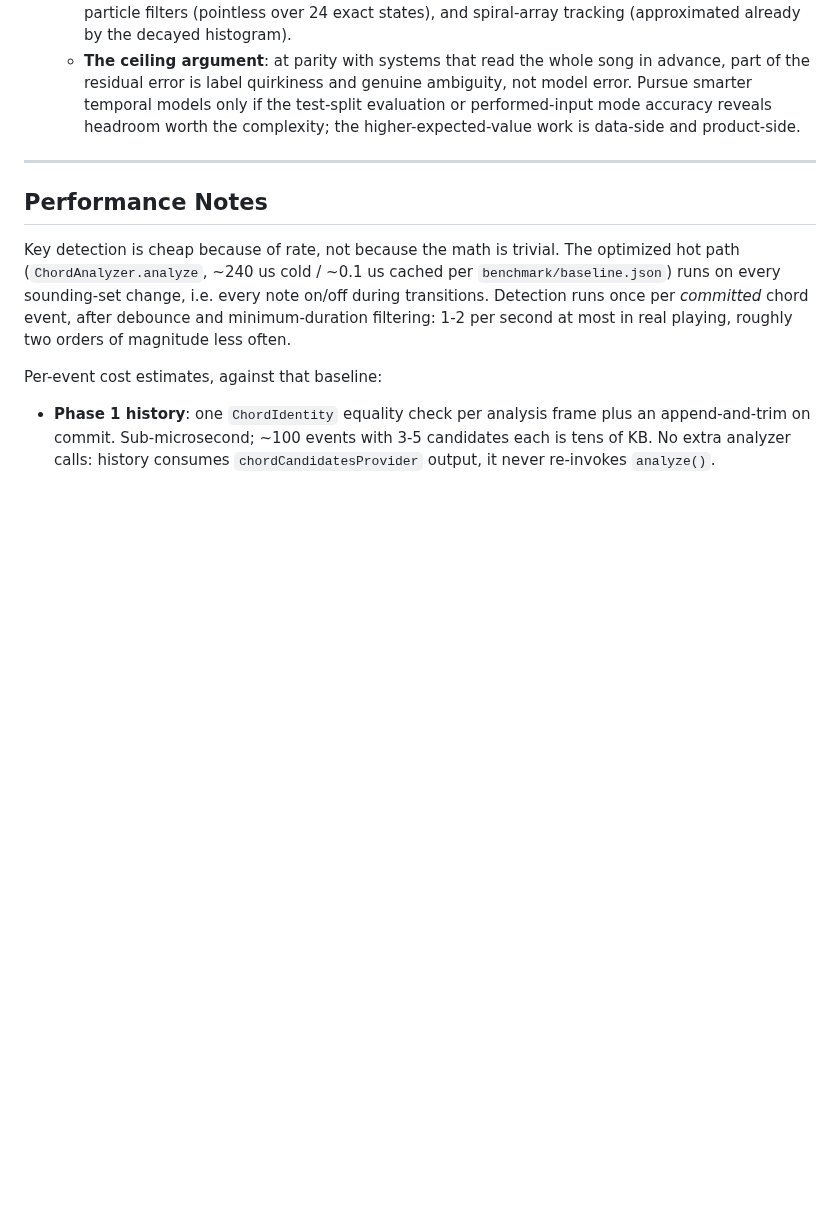
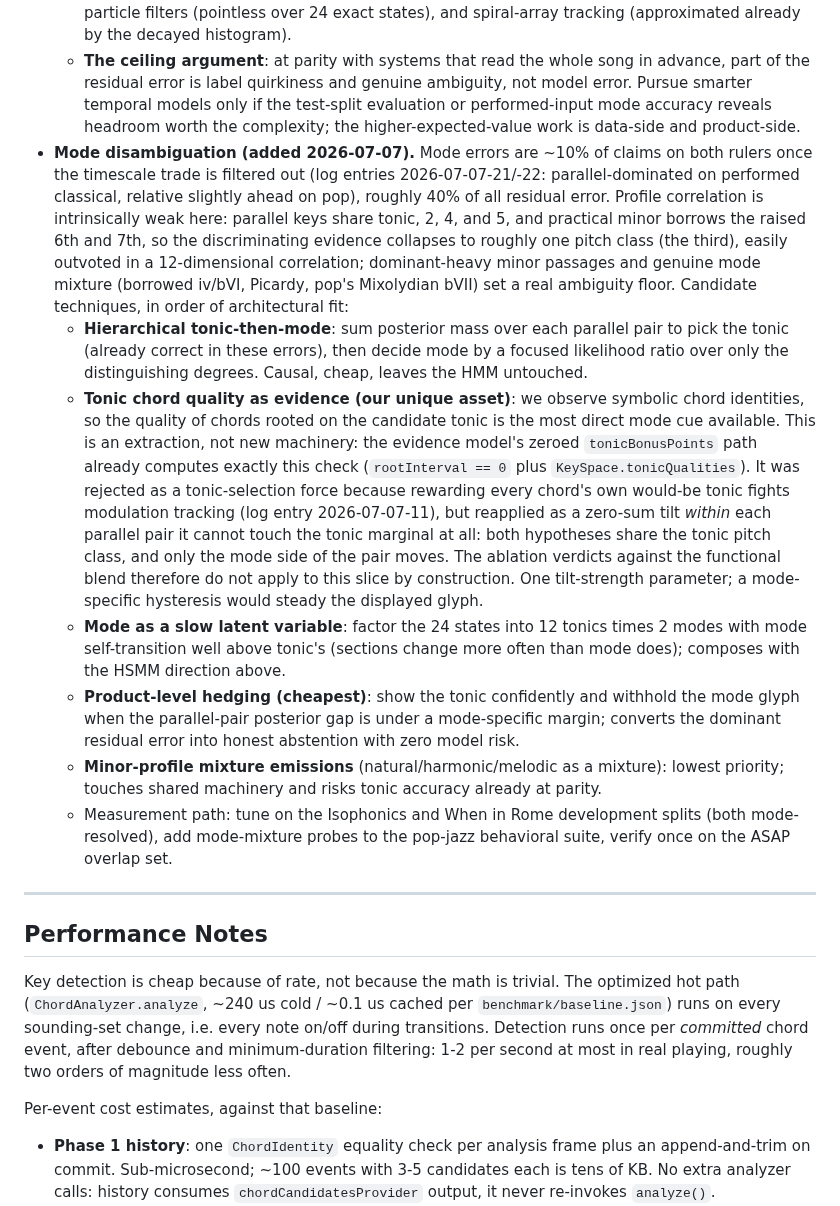
Before and after one commit to EarthmanMuons/whatchord, a Markdown page: research/whatkey/temporal-context-key-detection.md, the part around the change. Rendered like a GitHub page; blank space fills up the shorter version.

Commit message:
Document mode disambiguation directions in the design doc
Mode errors are ~10% of claims on both rulers once the timescale trade
is filtered out. Record the candidate techniques and their measurement
path, including that the tonic-quality cue is an extraction from the
evidence model's zeroed tonicBonusPoints path: applied as a zero-sum
tilt within each parallel pair it cannot move the tonic marginal, so the
earlier rejections of that machinery do not apply.

```diff
--- a/research/whatkey/temporal-context-key-detection.md
+++ b/research/whatkey/temporal-context-key-detection.md
@@ -547,6 +547,46 @@ Questions to resolve before implementing any algorithm:
     test-split evaluation or performed-input mode accuracy reveals headroom
     worth the complexity; the higher-expected-value work is data-side and
     product-side.
+- **Mode disambiguation (added 2026-07-07).** Mode errors are ~10% of claims on
+  both rulers once the timescale trade is filtered out (log entries
+  2026-07-07-21/-22: parallel-dominated on performed classical, relative
+  slightly ahead on pop), roughly 40% of all residual error. Profile correlation
+  is intrinsically weak here: parallel keys share tonic, 2, 4, and 5, and
+  practical minor borrows the raised 6th and 7th, so the discriminating evidence
+  collapses to roughly one pitch class (the third), easily outvoted in a
+  12-dimensional correlation; dominant-heavy minor passages and genuine mode
+  mixture (borrowed iv/bVI, Picardy, pop's Mixolydian bVII) set a real ambiguity
+  floor. Candidate techniques, in order of architectural fit:
+  - **Hierarchical tonic-then-mode**: sum posterior mass over each parallel pair
+    to pick the tonic (already correct in these errors), then decide mode by a
+    focused likelihood ratio over only the distinguishing degrees. Causal,
+    cheap, leaves the HMM untouched.
+  - **Tonic chord quality as evidence (our unique asset)**: we observe symbolic
+    chord identities, so the quality of chords rooted on the candidate tonic is
+    the most direct mode cue available. This is an extraction, not new
+    machinery: the evidence model's zeroed `tonicBonusPoints` path already
+    computes exactly this check (`rootInterval == 0` plus
+    `KeySpace.tonicQualities`). It was rejected as a tonic-selection force
+    because rewarding every chord's own would-be tonic fights modulation
+    tracking (log entry 2026-07-07-11), but reapplied as a zero-sum tilt
+    _within_ each parallel pair it cannot touch the tonic marginal at all: both
+    hypotheses share the tonic pitch class, and only the mode side of the pair
+    moves. The ablation verdicts against the functional blend therefore do not
+    apply to this slice by construction. One tilt-strength parameter; a
+    mode-specific hysteresis would steady the displayed glyph.
+  - **Mode as a slow latent variable**: factor the 24 states into 12 tonics
+    times 2 modes with mode self-transition well above tonic's (sections change
+    more often than mode does); composes with the HSMM direction above.
+  - **Product-level hedging (cheapest)**: show the tonic confidently and
+    withhold the mode glyph when the parallel-pair posterior gap is under a
+    mode-specific margin; converts the dominant residual error into honest
+    abstention with zero model risk.
+  - **Minor-profile mixture emissions** (natural/harmonic/melodic as a mixture):
+    lowest priority; touches shared machinery and risks tonic accuracy already
+    at parity.
+  - Measurement path: tune on the Isophonics and When in Rome development splits
+    (both mode-resolved), add mode-mixture probes to the pop-jazz behavioral
+    suite, verify once on the ASAP overlap set.
 
 ---
 
```
